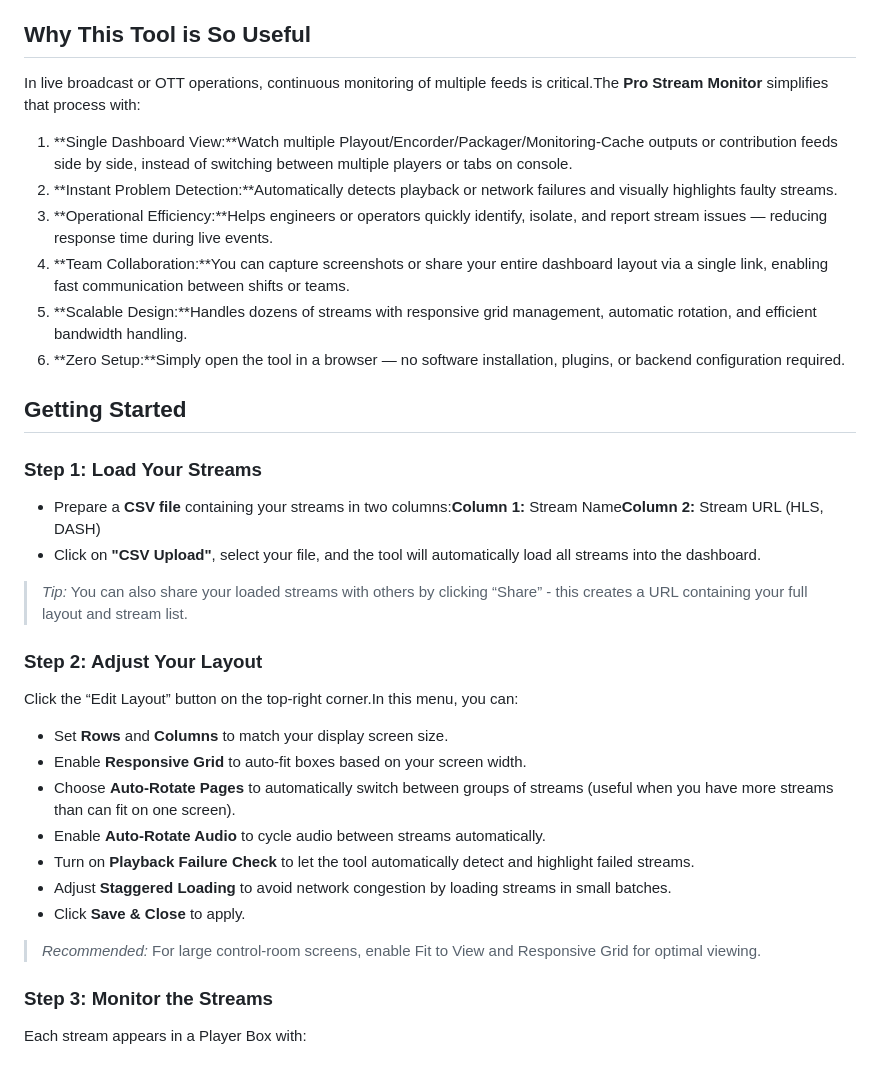
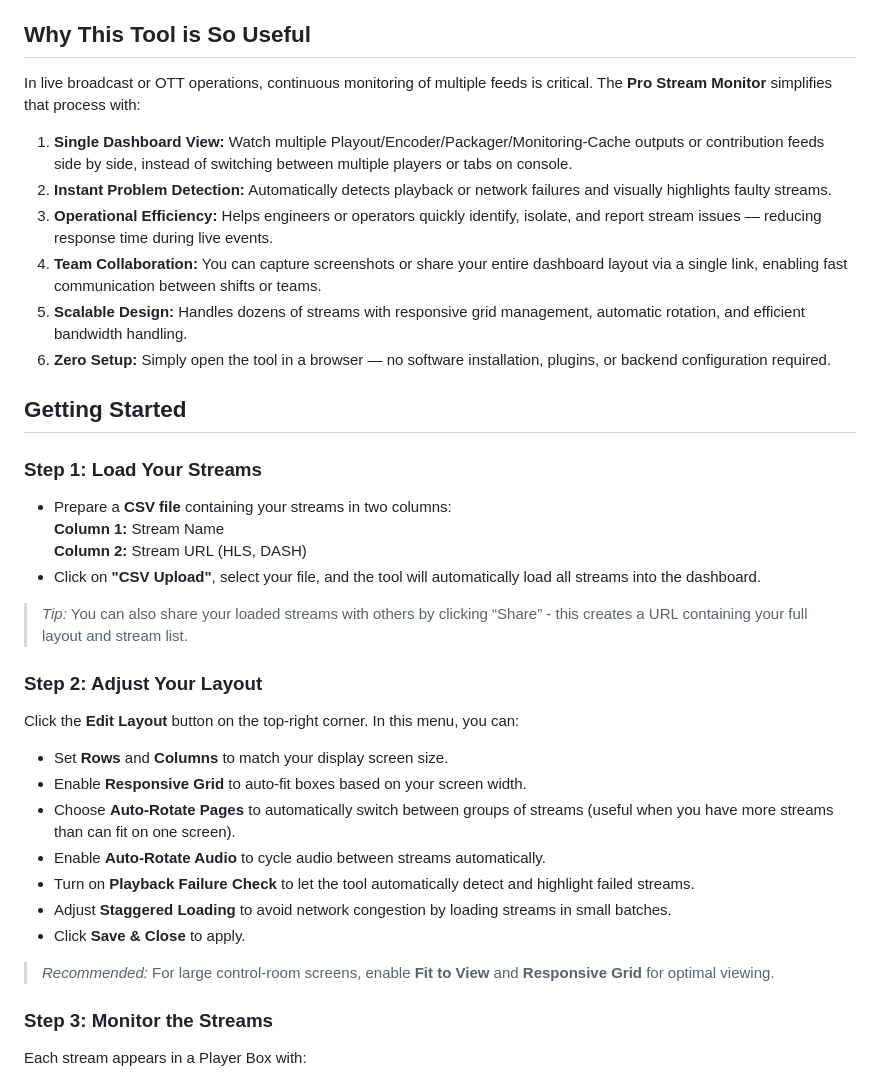
Before and after one commit to Bhavesh-SES/SES-All-Tool, a Markdown page: Tool-Documentation/Pro Stream Monitor.md, the part around the change printed below. Drawn GitHub-style.

```diff
--- a/Tool-Documentation/Pro Stream Monitor.md
+++ b/Tool-Documentation/Pro Stream Monitor.md
@@ -21,27 +21,29 @@ It’s lightweight, requires no installation or backend, and runs directly from
 
 ## **Why This Tool is So Useful**
 
-In live broadcast or OTT operations, continuous monitoring of multiple feeds is critical.The **Pro Stream Monitor** simplifies that process with:
+In live broadcast or OTT operations, continuous monitoring of multiple feeds is critical. The **Pro Stream Monitor** simplifies that process with:
 
-1.  **Single Dashboard View:**Watch multiple Playout/Encorder/Packager/Monitoring-Cache outputs or contribution feeds side by side, instead of switching between multiple players or tabs on console.
-2.  **Instant Problem Detection:**Automatically detects playback or network failures and visually highlights faulty streams.
-3.  **Operational Efficiency:**Helps engineers or operators quickly identify, isolate, and report stream issues — reducing response time during live events.
-4.  **Team Collaboration:**You can capture screenshots or share your entire dashboard layout via a single link, enabling fast communication between shifts or teams.
-5.  **Scalable Design:**Handles dozens of streams with responsive grid management, automatic rotation, and efficient bandwidth handling.
-6.  **Zero Setup:**Simply open the tool in a browser — no software installation, plugins, or backend configuration required.
+1.  **Single Dashboard View:** Watch multiple Playout/Encoder/Packager/Monitoring-Cache outputs or contribution feeds side by side, instead of switching between multiple players or tabs on console.
+2.  **Instant Problem Detection:** Automatically detects playback or network failures and visually highlights faulty streams.
+3.  **Operational Efficiency:** Helps engineers or operators quickly identify, isolate, and report stream issues — reducing response time during live events.
+4.  **Team Collaboration:** You can capture screenshots or share your entire dashboard layout via a single link, enabling fast communication between shifts or teams.
+5.  **Scalable Design:** Handles dozens of streams with responsive grid management, automatic rotation, and efficient bandwidth handling.
+6.  **Zero Setup:** Simply open the tool in a browser — no software installation, plugins, or backend configuration required.
 
 ## **Getting Started**
 
 ### **Step 1: Load Your Streams**
 
-- Prepare a **CSV file** containing your streams in two columns:**Column 1:** Stream Name**Column 2:** Stream URL (HLS, DASH)
+- Prepare a **CSV file** containing your streams in two columns:
+  **Column 1:** Stream Name
+  **Column 2:** Stream URL (HLS, DASH)
 - Click on **"CSV Upload"**, select your file, and the tool will automatically load all streams into the dashboard.
 
 > _Tip:_ You can also share your loaded streams with others by clicking “Share” - this creates a URL containing your full layout and stream list.
 
 ### **Step 2: Adjust Your Layout**
 
-Click the “Edit Layout” button on the top-right corner.In this menu, you can:
+Click the **Edit Layout** button on the top-right corner. In this menu, you can:
 
 - Set **Rows** and **Columns** to match your display screen size.
 - Enable **Responsive Grid** to auto-fit boxes based on your screen width.
@@ -51,7 +53,7 @@ Click the “Edit Layout” button on the top-right corner.In this menu, you can
 - Adjust **Staggered Loading** to avoid network congestion by loading streams in small batches.
 - Click **Save & Close** to apply.
 
-> _Recommended:_ For large control-room screens, enable Fit to View and Responsive Grid for optimal viewing.
+> _Recommended:_ For large control-room screens, enable **Fit to View** and **Responsive Grid** for optimal viewing.
 
 ### **Step 3: Monitor the Streams**
 
```
Also changed, not shown: other parts of Tool-Documentation/Pro Stream Monitor.md (+52 -97 lines).
